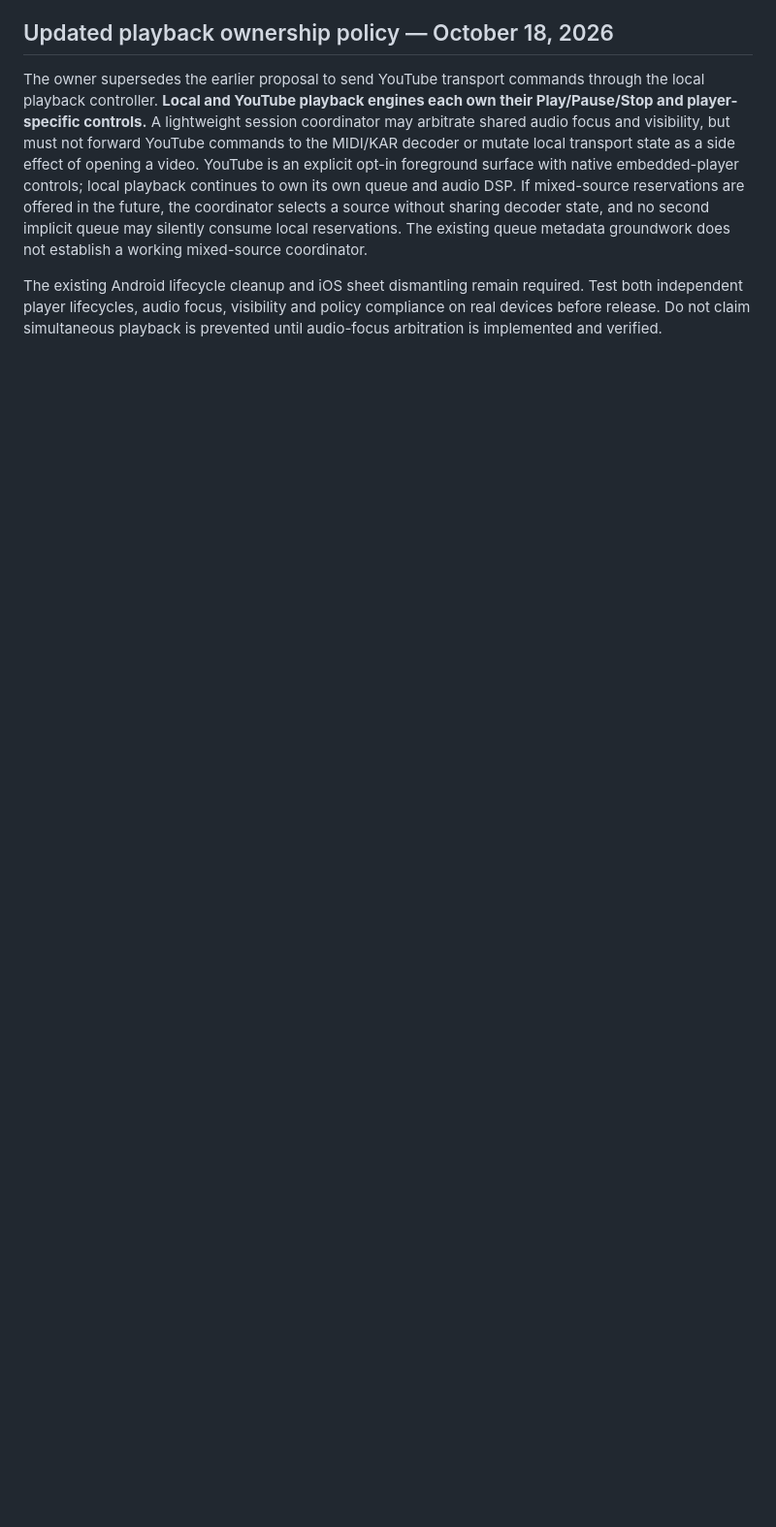
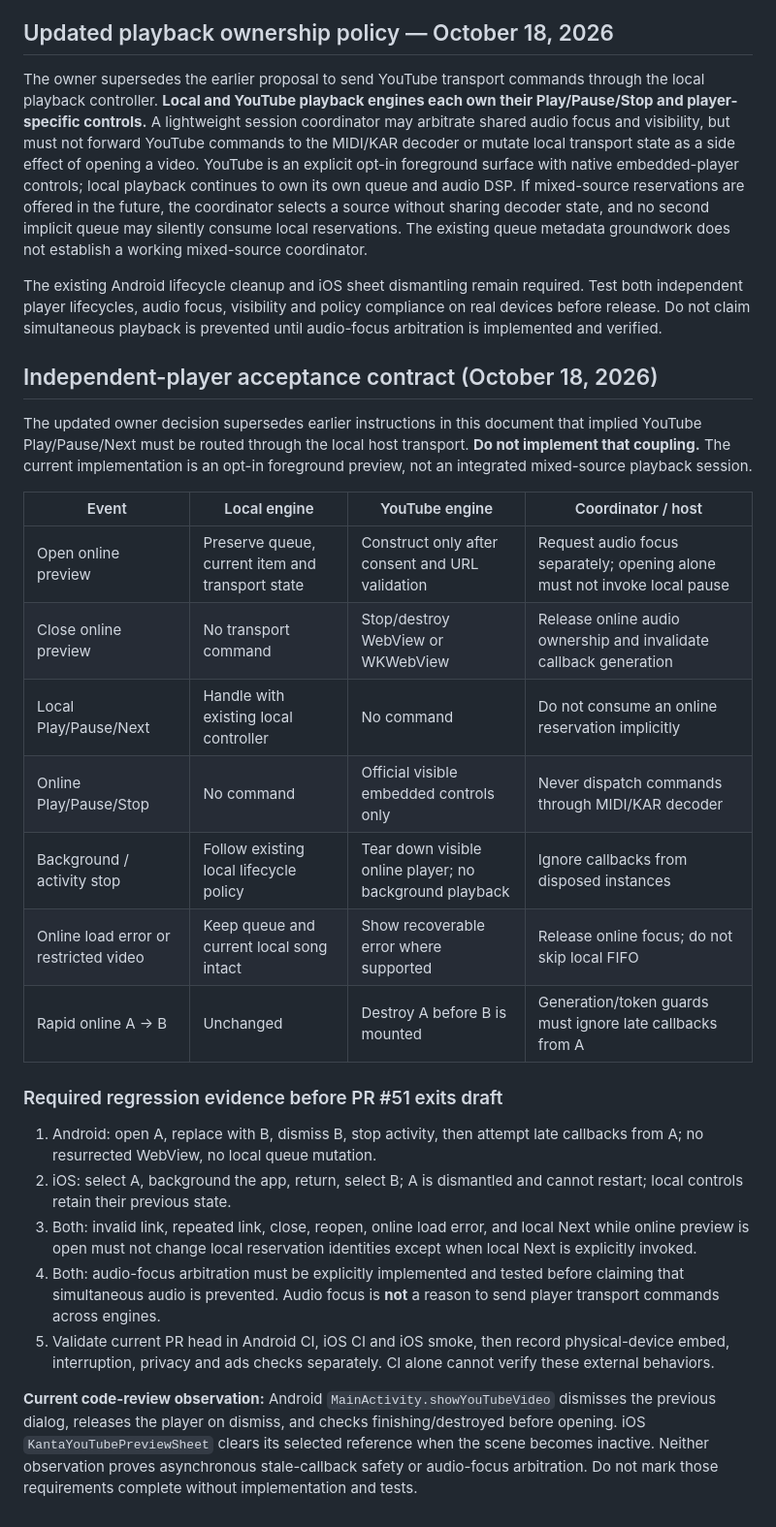
Before and after one commit to Kanta-studio/Kanta-reborn, a Markdown page: docs/YOUTUBE_PLAYBACK_PLAN.md, the part around the change. Shown at 97% size. Drawn GitHub-style; blank space fills up the shorter version.

Commit message:
docs: reconcile independent playback policy and define lifecycle regression gates

```diff
--- a/docs/YOUTUBE_PLAYBACK_PLAN.md
+++ b/docs/YOUTUBE_PLAYBACK_PLAN.md
@@ -84,3 +84,27 @@ The owner selected feature-batch delivery instead of a PR per helper or lifecycl
 The owner supersedes the earlier proposal to send YouTube transport commands through the local playback controller. **Local and YouTube playback engines each own their Play/Pause/Stop and player-specific controls.** A lightweight session coordinator may arbitrate shared audio focus and visibility, but must not forward YouTube commands to the MIDI/KAR decoder or mutate local transport state as a side effect of opening a video. YouTube is an explicit opt-in foreground surface with native embedded-player controls; local playback continues to own its own queue and audio DSP. If mixed-source reservations are offered in the future, the coordinator selects a source without sharing decoder state, and no second implicit queue may silently consume local reservations. The existing queue metadata groundwork does not establish a working mixed-source coordinator.
 
 The existing Android lifecycle cleanup and iOS sheet dismantling remain required. Test both independent player lifecycles, audio focus, visibility and policy compliance on real devices before release. Do not claim simultaneous playback is prevented until audio-focus arbitration is implemented and verified.
+
+## Independent-player acceptance contract (October 18, 2026)
+
+The updated owner decision supersedes earlier instructions in this document that implied YouTube Play/Pause/Next must be routed through the local host transport. **Do not implement that coupling.** The current implementation is an opt-in foreground preview, not an integrated mixed-source playback session.
+
+| Event | Local engine | YouTube engine | Coordinator / host |
+| --- | --- | --- | --- |
+| Open online preview | Preserve queue, current item and transport state | Construct only after consent and URL validation | Request audio focus separately; opening alone must not invoke local pause |
+| Close online preview | No transport command | Stop/destroy WebView or WKWebView | Release online audio ownership and invalidate callback generation |
+| Local Play/Pause/Next | Handle with existing local controller | No command | Do not consume an online reservation implicitly |
+| Online Play/Pause/Stop | No command | Official visible embedded controls only | Never dispatch commands through MIDI/KAR decoder |
+| Background / activity stop | Follow existing local lifecycle policy | Tear down visible online player; no background playback | Ignore callbacks from disposed instances |
+| Online load error or restricted video | Keep queue and current local song intact | Show recoverable error where supported | Release online focus; do not skip local FIFO |
+| Rapid online A → B | Unchanged | Destroy A before B is mounted | Generation/token guards must ignore late callbacks from A |
+
+### Required regression evidence before PR #51 exits draft
+
+1. Android: open A, replace with B, dismiss B, stop activity, then attempt late callbacks from A; no resurrected WebView, no local queue mutation.
+2. iOS: select A, background the app, return, select B; A is dismantled and cannot restart; local controls retain their previous state.
+3. Both: invalid link, repeated link, close, reopen, online load error, and local Next while online preview is open must not change local reservation identities except when local Next is explicitly invoked.
+4. Both: audio-focus arbitration must be explicitly implemented and tested before claiming that simultaneous audio is prevented. Audio focus is **not** a reason to send player transport commands across engines.
+5. Validate current PR head in Android CI, iOS CI and iOS smoke, then record physical-device embed, interruption, privacy and ads checks separately. CI alone cannot verify these external behaviors.
+
+**Current code-review observation:** Android `MainActivity.showYouTubeVideo` dismisses the previous dialog, releases the player on dismiss, and checks finishing/destroyed before opening. iOS `KantaYouTubePreviewSheet` clears its selected reference when the scene becomes inactive. Neither observation proves asynchronous stale-callback safety or audio-focus arbitration. Do not mark those requirements complete without implementation and tests.
```
